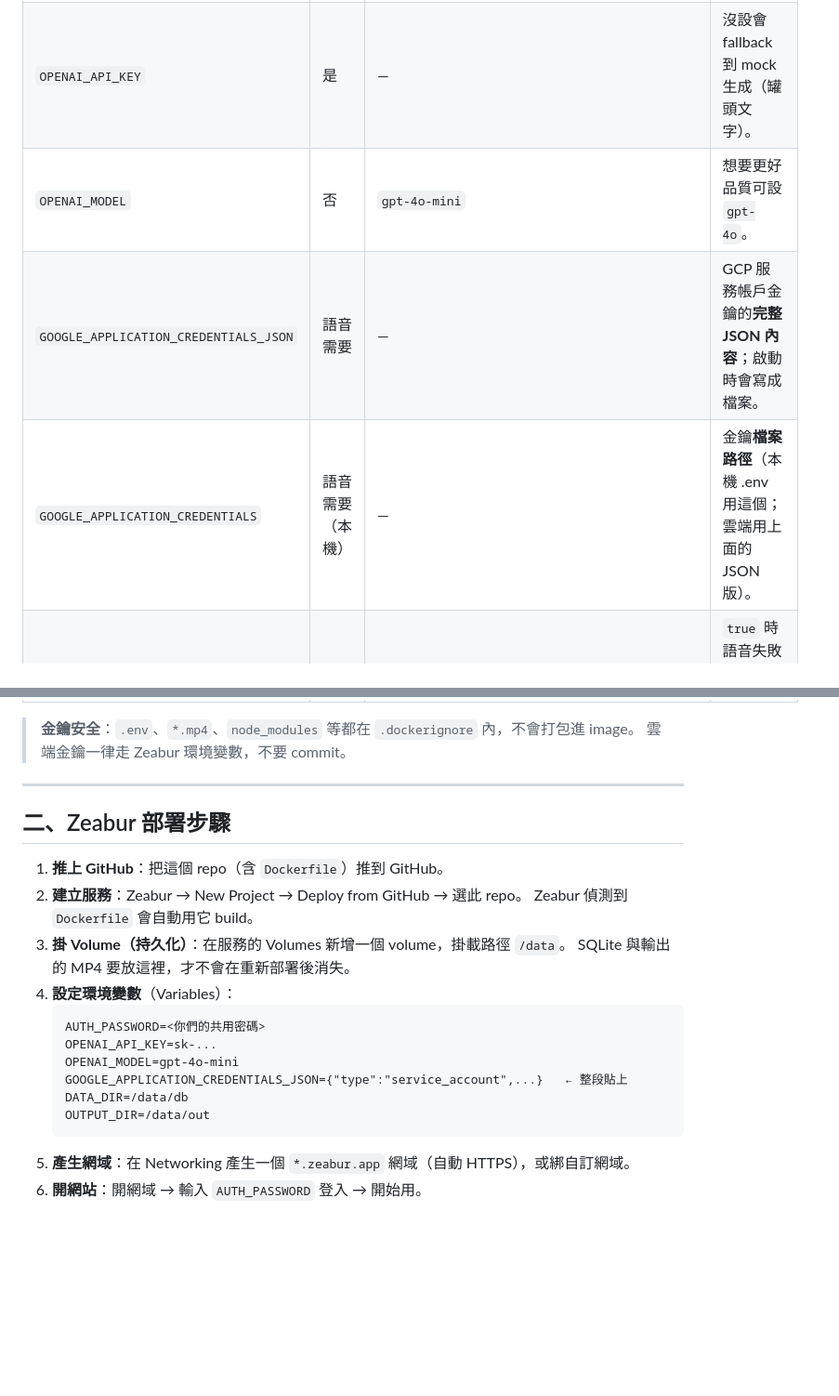
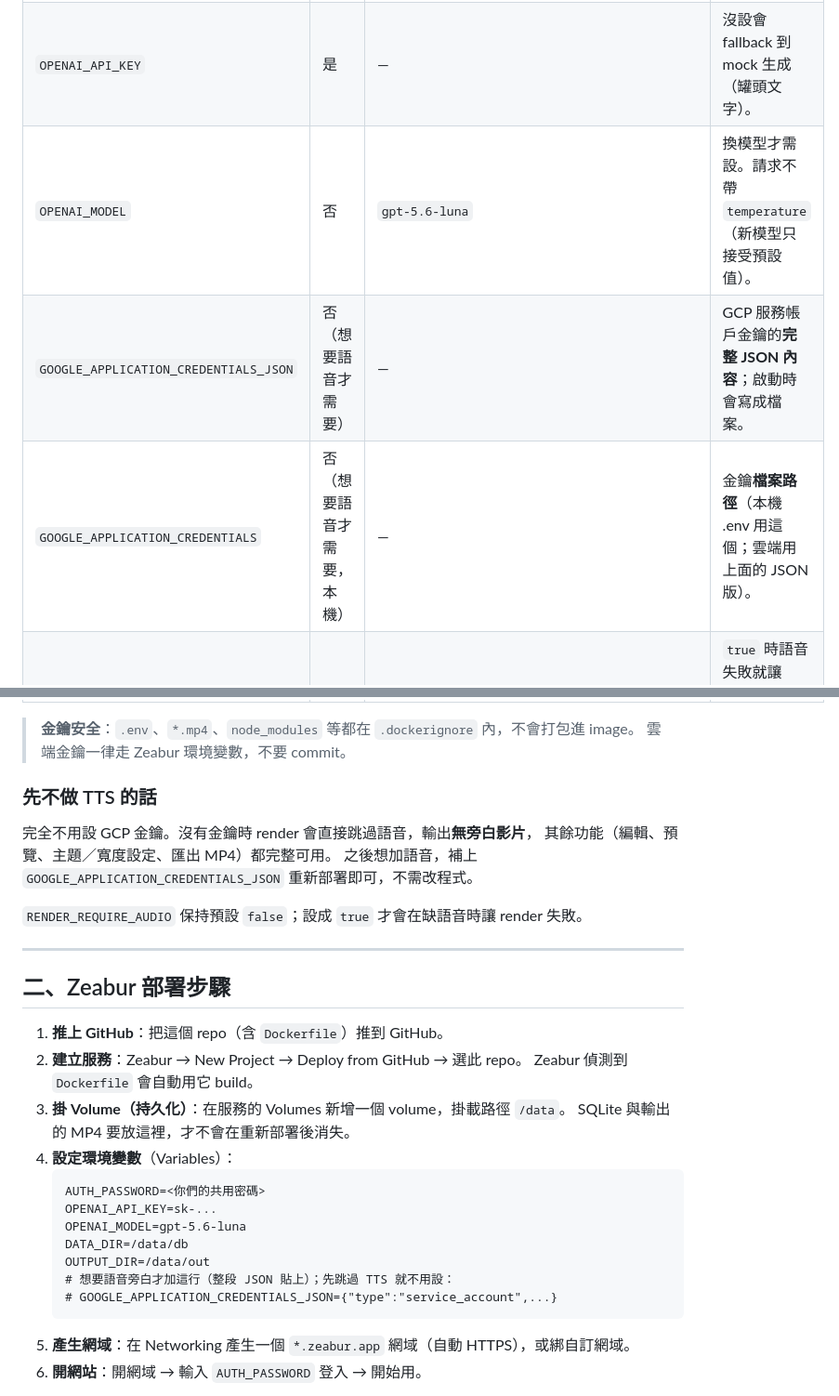
Before and after one commit to JianShan-1214/CPE_Video, a Markdown page: DEPLOY.md, 2 parts joined by grey strips. Shown at 93% size. Rendered like a GitHub page; blank space fills up the shorter version.

Commit message:
docs(deploy): TTS 標為選用，同步 OPENAI_MODEL 預設值
原本環境變數表把 GCP 金鑰列為「語音需要」且 Zeabur 範例直接寫上，容易讓人
以為不設就不能部署。實際上缺金鑰時 render 會跳過語音輸出無旁白影片，其餘
功能完整，補上「先不做 TTS 的話」一節說明。

OPENAI_MODEL 預設值與範例改為 gpt-5.6-luna，並註明請求不帶 temperature。

Co-Authored-By: Claude Opus 5 (1M context) <noreply@anthropic.com>

````diff
--- a/DEPLOY.md
+++ b/DEPLOY.md
@@ -20,9 +20,9 @@ CPE Video 以**單一 Docker image** 上線：FastAPI 後端同時提供 API、
 |------|------|------|------|
 | `AUTH_PASSWORD` | 建議 | （空＝不啟用登入） | 共用存取密碼。設了之後所有 `/api` 都需登入。 |
 | `OPENAI_API_KEY` | 是 | — | 沒設會 fallback 到 mock 生成（罐頭文字）。 |
-| `OPENAI_MODEL` | 否 | `gpt-4o-mini` | 想要更好品質可設 `gpt-4o`。 |
-| `GOOGLE_APPLICATION_CREDENTIALS_JSON` | 語音需要 | — | GCP 服務帳戶金鑰的**完整 JSON 內容**；啟動時會寫成檔案。 |
-| `GOOGLE_APPLICATION_CREDENTIALS` | 語音需要（本機） | — | 金鑰**檔案路徑**（本機 .env 用這個；雲端用上面的 JSON 版）。 |
+| `OPENAI_MODEL` | 否 | `gpt-5.6-luna` | 換模型才需設。請求不帶 `temperature`（新模型只接受預設值）。 |
+| `GOOGLE_APPLICATION_CREDENTIALS_JSON` | 否（想要語音才需要） | — | GCP 服務帳戶金鑰的**完整 JSON 內容**；啟動時會寫成檔案。 |
+| `GOOGLE_APPLICATION_CREDENTIALS` | 否（想要語音才需要，本機） | — | 金鑰**檔案路徑**（本機 .env 用這個；雲端用上面的 JSON 版）。 |
 | `RENDER_REQUIRE_AUDIO` | 否 | `false` | `true` 時語音失敗就讓 render 失敗；預設失敗則 render 無聲版。 |
 | `RENDER_TIMEOUT_SEC` | 否 | `1800` | 單支 render 逾時秒數。 |
 | `DATA_DIR` | 雲端建議 | `backend/data` | SQLite 與金鑰檔位置；雲端請指到 volume。 |
@@ -34,6 +34,14 @@ CPE Video 以**單一 Docker image** 上線：FastAPI 後端同時提供 API、
 
 > **金鑰安全**：`.env`、`*.mp4`、`node_modules` 等都在 `.dockerignore` 內，不會打包進 image。
 > 雲端金鑰一律走 Zeabur 環境變數，不要 commit。
+
+### 先不做 TTS 的話
+
+完全不用設 GCP 金鑰。沒有金鑰時 render 會直接跳過語音，輸出**無旁白影片**，
+其餘功能（編輯、預覽、主題／寬度設定、匯出 MP4）都完整可用。
+之後想加語音，補上 `GOOGLE_APPLICATION_CREDENTIALS_JSON` 重新部署即可，不需改程式。
+
+`RENDER_REQUIRE_AUDIO` 保持預設 `false`；設成 `true` 才會在缺語音時讓 render 失敗。
 
 ---
 
@@ -48,10 +56,11 @@ CPE Video 以**單一 Docker image** 上線：FastAPI 後端同時提供 API、
    ```
    AUTH_PASSWORD=<你們的共用密碼>
    OPENAI_API_KEY=sk-...
-   OPENAI_MODEL=gpt-4o-mini
-   GOOGLE_APPLICATION_CREDENTIALS_JSON={"type":"service_account",...}   ← 整段貼上
+   OPENAI_MODEL=gpt-5.6-luna
    DATA_DIR=/data/db
    OUTPUT_DIR=/data/out
+   # 想要語音旁白才加這行（整段 JSON 貼上）；先跳過 TTS 就不用設：
+   # GOOGLE_APPLICATION_CREDENTIALS_JSON={"type":"service_account",...}
    ```
 5. **產生網域**：在 Networking 產生一個 `*.zeabur.app` 網域（自動 HTTPS），或綁自訂網域。
 6. **開網站**：開網域 → 輸入 `AUTH_PASSWORD` 登入 → 開始用。
````
